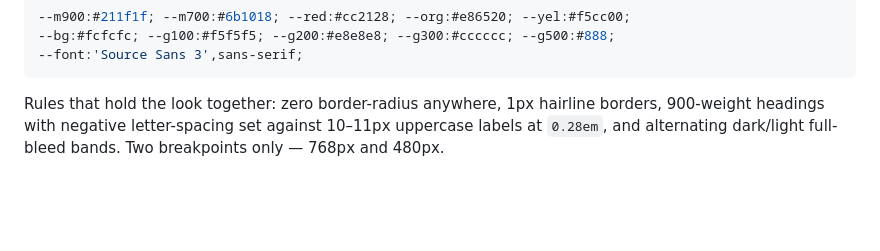
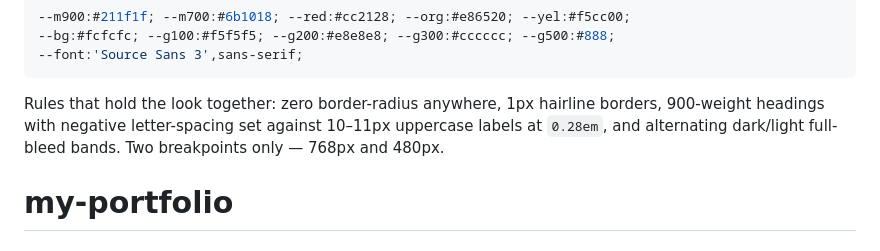
Before and after one commit to hatimmnomani/my-portfolio, a Markdown page: README.md, the part around the change. Drawn GitHub-style; blank space fills up the shorter version.

````diff
--- a/README.md
+++ b/README.md
@@ -94,3 +94,4 @@ Inherited from [digitaltakeoff.in](https://digitaltakeoff.in) so the two sites r
 ```
 
 Rules that hold the look together: zero border-radius anywhere, 1px hairline borders, 900-weight headings with negative letter-spacing set against 10–11px uppercase labels at `0.28em`, and alternating dark/light full-bleed bands. Two breakpoints only — 768px and 480px.
+# my-portfolio
````
